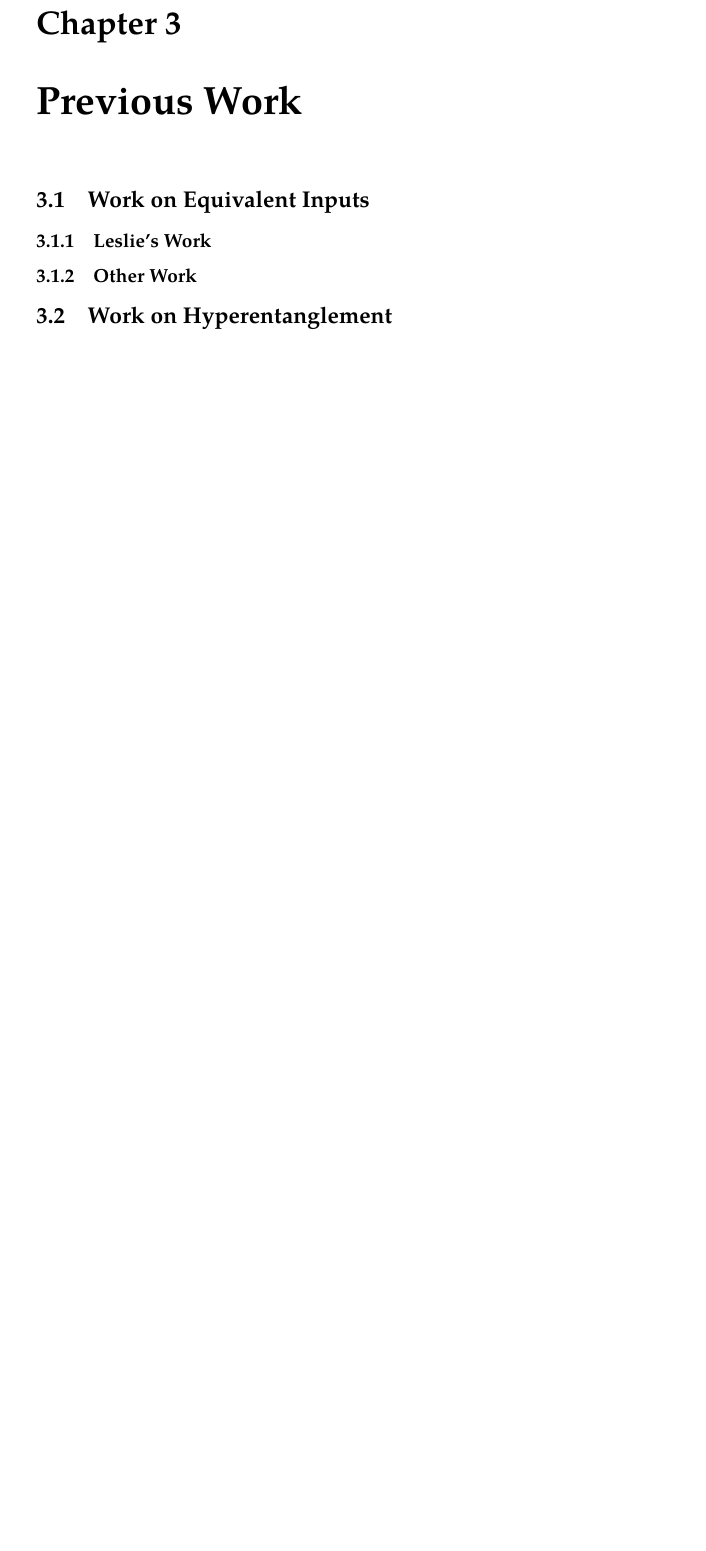
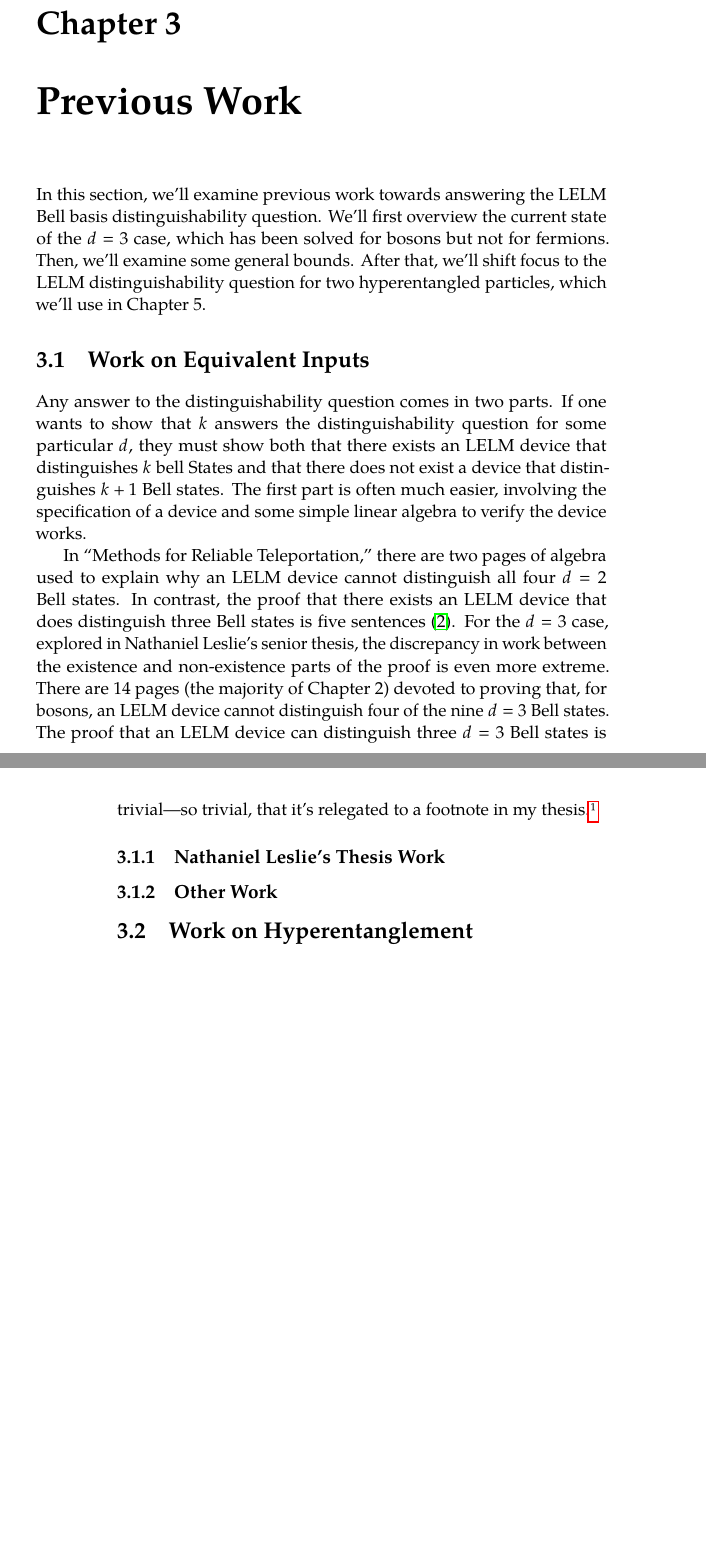
Before and after one commit to randomnumber53/muddSeniorThesis, a LaTeX thesis (hmcthesis-class-master/thesis_workingdoc.tex, which reads hmcthesis-class-master/background.tex, hmcthesis-class-master/previous-work.tex): part of page 21 of 37 before the commit and two parts of pages 21 and 22 of 37 after it, the two joined at a grey line, cut so that both start at the same text, the shorter picture padded with empty space. The pictures show the PDF file hmcthesis-class-master/thesis_workingdoc.pdf that the author committed with the source.

Commit message:
pre-nap commit

```diff
--- a/hmcthesis-class-master/background.tex
+++ b/hmcthesis-class-master/background.tex
@@ -184,3 +197,7 @@ The basis is of size $2d$, since each particle can either be from the left chann
+  & \frac{1}{\sqrt{3}} \pn{-\ket{1, L}\ket{2, R} + \ket{2, R}\ket{0, L} + i\ket{2, R}\ket{1, L}}.
+\end{split}
+\end{equation}
+
 An LELM device is specified by defining the $d\times d$ matrices $U_{\text{R}}$ and $U_{\text{L}}$, the $2d \times 2d$ matrix $U_{\text{mix}}$, and the $2d$ detection signatures $\ket{1}, \ldots, \ket{2d}$, which are vectors in the vector space $\textsc{span}\pn{\mathcal{B}_{\text{single-particle}}}$.
 
 A small technicality. We've introduced here three transformations: $U_{\text{R}}$, $U_{\text{L}}$, and $U_\text{mix}$. The purpose of $U_\text{mix}$ is to allow mixing of channels that the particles may take in addition to possible operations the particles may go through individually. We can, however, incorporate the operation $U_\text{mix}$ into the detection modes. The LELM device with $U_\text{mix} = U$ and detection modes $\ket{1}, \ldots, \ket{2d}$ as detection modes is equivalent to the device with $U_\text{mix} = I$, the identity matrix, and detection modes $U^\dagger \ket{1}, \ldots, U^\dagger \ket{2d}$.
--- a/hmcthesis-class-master/previous-work.tex
+++ b/hmcthesis-class-master/previous-work.tex
@@ -1,7 +1,18 @@
 \chapter{Previous Work}
 
+In this section, we'll examine previous work towards answering the LELM Bell basis distinguishability question. We'll first overview the current state of the $d=3$ case, which has been solved for bosons but not for fermions. Then, we'll examine some general bounds. After that, we'll shift focus to the LELM distinguishability question for two hyperentangled particles, which we'll use in Chapter 5.
+
 \section{Work on Equivalent Inputs}
-\subsection{Leslie's Work}
+
+Any answer to the distinguishability question comes in two parts. If one wants to show that $k$ answers the distinguishability question for some particular $d$, they must show both that there exists an LELM device that distinguishes $k$ bell States and that there does not exist a device that distinguishes $k+1$ Bell states. The first part is often much easier, involving the specification of a device and some simple linear algebra to verify the device works.
+
+In ``Methods for Reliable Teleportation,'' there are two pages of algebra used to explain why an LELM device cannot distinguish all four $d=2$ Bell states. In contrast, the proof that there exists an LELM device that does distinguish three Bell states is five sentences \cite{methods}. For the $d=3$ case, explored in Nathaniel Leslie's senior thesis, the discrepancy in work between the existence and non-existence parts of the proof is even more extreme. There are 14 pages (the majority of Chapter 2) devoted to proving that, for bosons, an LELM device cannot distinguish four of the nine $d=3$ Bell states. The proof that an LELM device can distinguish three $d=3$ Bell states is trivial---so trivial, that it's relegated to a footnote in my thesis.\footnote{An LELM device can always distinguish $d$ Bell states. Let the inputs be from different correlation classes, such as $\ket{\Psi_0^0},\ldots,\ket{\Psi_0^{d-1}}$. Let the detection modes be $\ket{0, L}, \ldots, \ket{d-1, L}, \ket{0, R}, \ldots, \ket{d-1, R}$. The detector clicks will reveal the correlation class of the input state, and there is only one input for each correlation class, so our device can reliably distinguish the $d$ inputs!}
+
+
+\subsection{Nathaniel Leslie's Thesis Work}
+
+
+
 \subsection{Other Work}
 
 \section{Work on Hyperentanglement}
```
Also changed, not shown: hmcthesis-class-master/thesis_workingdoc.tex (+0 -1 lines), hmcthesis-class-master/thesis_workingdoc.pdf, hmcthesis-class-master/background.tex (15 more changed lines), 12 other files.
